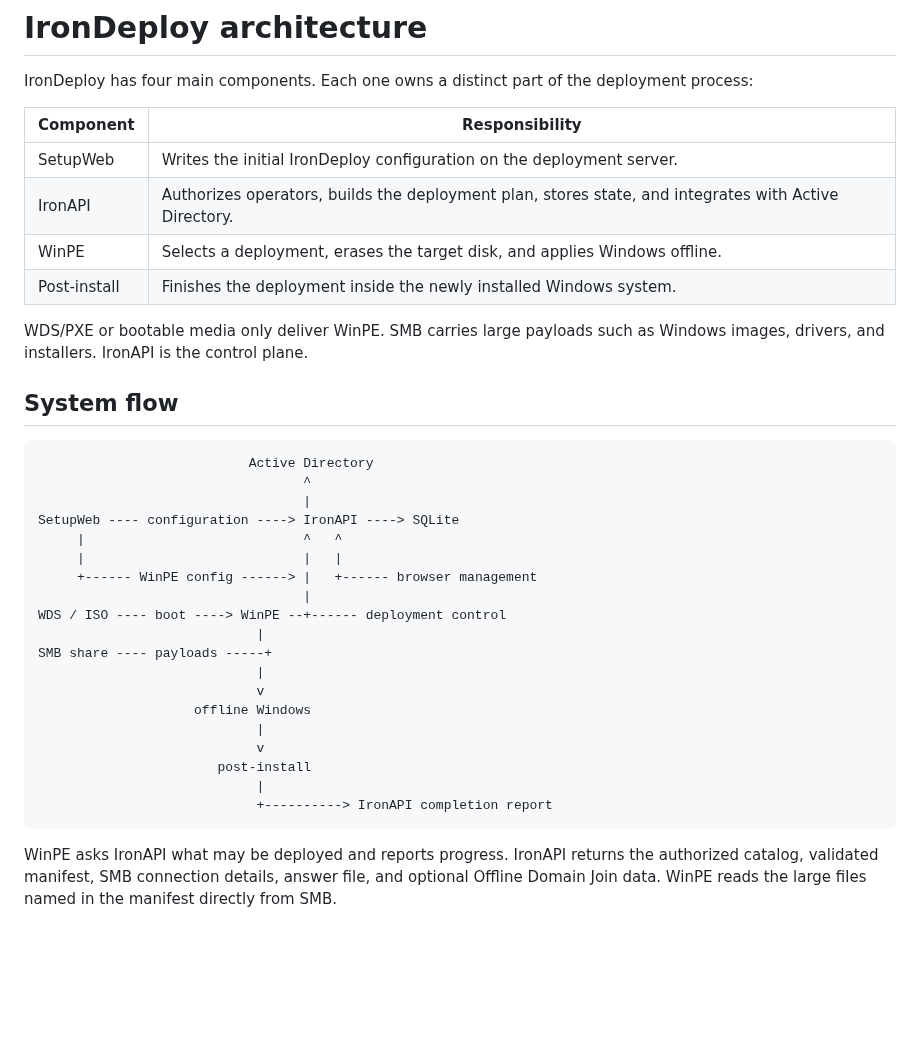
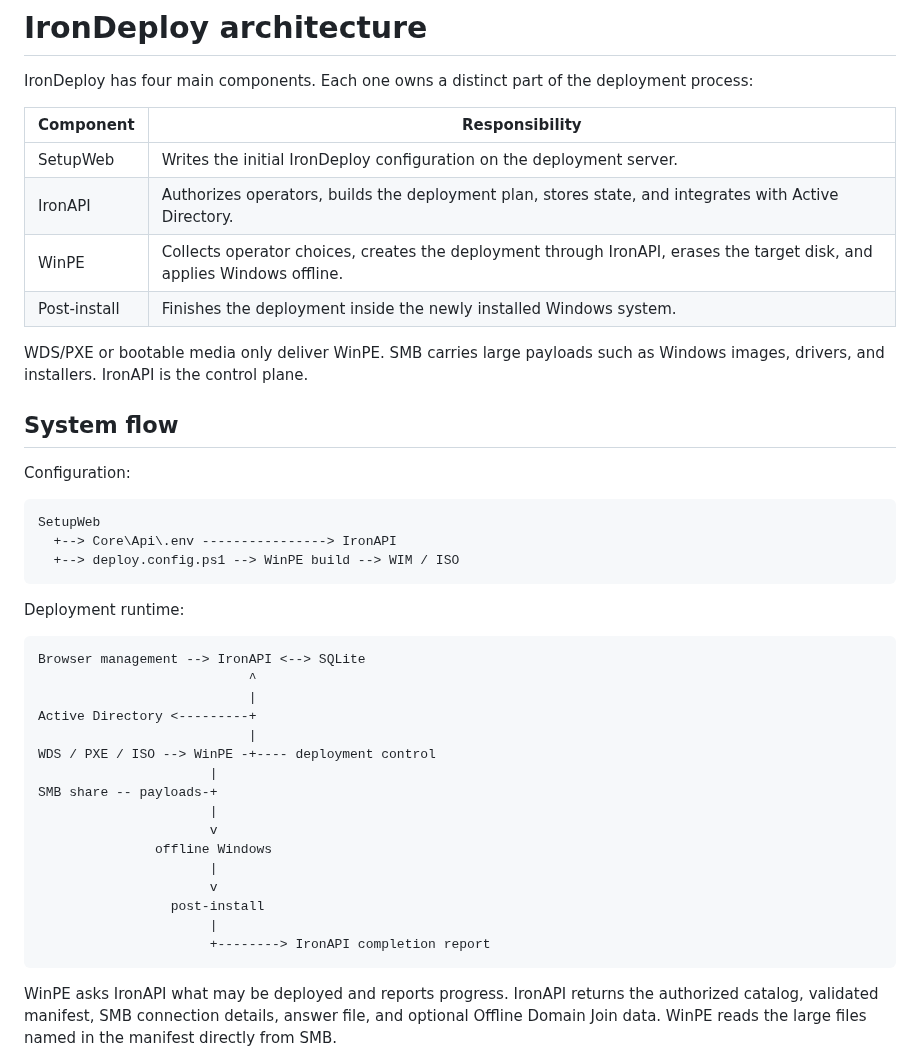
Before and after one commit to Syrinoxsis/IronDeploy, a Markdown page: Core/Docs/ARCHITECTURE.md, the part around the change. GitHub-like rendering; blank space fills up the shorter version.

Commit message:
Clarify IronDeploy architecture flow

````diff
--- a/Core/Docs/ARCHITECTURE.md
+++ b/Core/Docs/ARCHITECTURE.md
@@ -7,7 +7,7 @@ deployment process:
 | --- | --- |
 | SetupWeb | Writes the initial IronDeploy configuration on the deployment server. |
 | IronAPI | Authorizes operators, builds the deployment plan, stores state, and integrates with Active Directory. |
-| WinPE | Selects a deployment, erases the target disk, and applies Windows offline. |
+| WinPE | Collects operator choices, creates the deployment through IronAPI, erases the target disk, and applies Windows offline. |
 | Post-install | Finishes the deployment inside the newly installed Windows system. |
 
 WDS/PXE or bootable media only deliver WinPE. SMB carries large payloads such
@@ -15,26 +15,33 @@ as Windows images, drivers, and installers. IronAPI is the control plane.
 
 ## System flow
 
+Configuration:
+
 ```text
-                           Active Directory
-                                  ^
-                                  |
-SetupWeb ---- configuration ----> IronAPI ----> SQLite
-     |                            ^   ^
-     |                            |   |
-     +------ WinPE config ------> |   +------ browser management
-                                  |
-WDS / ISO ---- boot ----> WinPE --+------ deployment control
-                            |
-SMB share ---- payloads -----+
-                            |
-                            v
-                    offline Windows
-                            |
-                            v
-                       post-install
-                            |
-                            +----------> IronAPI completion report
+SetupWeb
+  +--> Core\Api\.env ----------------> IronAPI
+  +--> deploy.config.ps1 --> WinPE build --> WIM / ISO
+```
+
+Deployment runtime:
+
+```text
+Browser management --> IronAPI <--> SQLite
+                           ^
+                           |
+Active Directory <---------+
+                           |
+WDS / PXE / ISO --> WinPE -+---- deployment control
+                      |
+SMB share -- payloads-+
+                      |
+                      v
+               offline Windows
+                      |
+                      v
+                 post-install
+                      |
+                      +--------> IronAPI completion report
 ```
 
 WinPE asks IronAPI what may be deployed and reports progress. IronAPI returns
````
